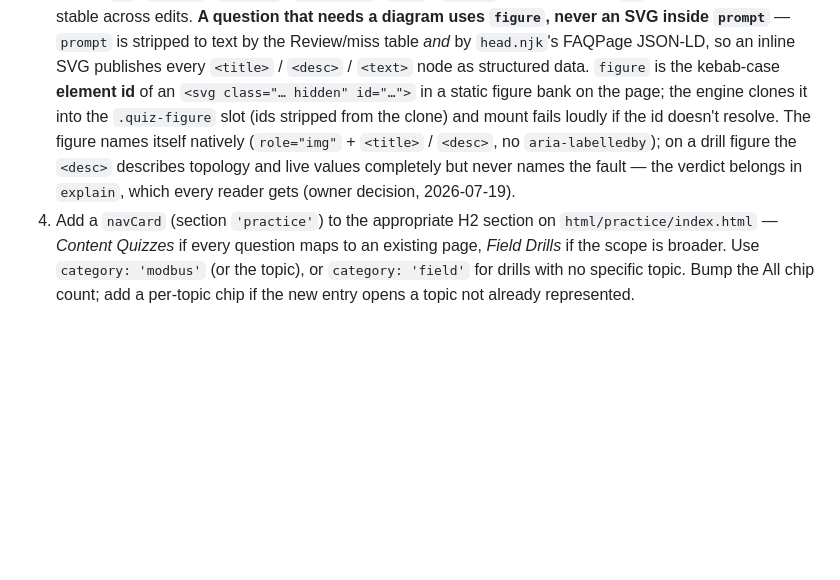
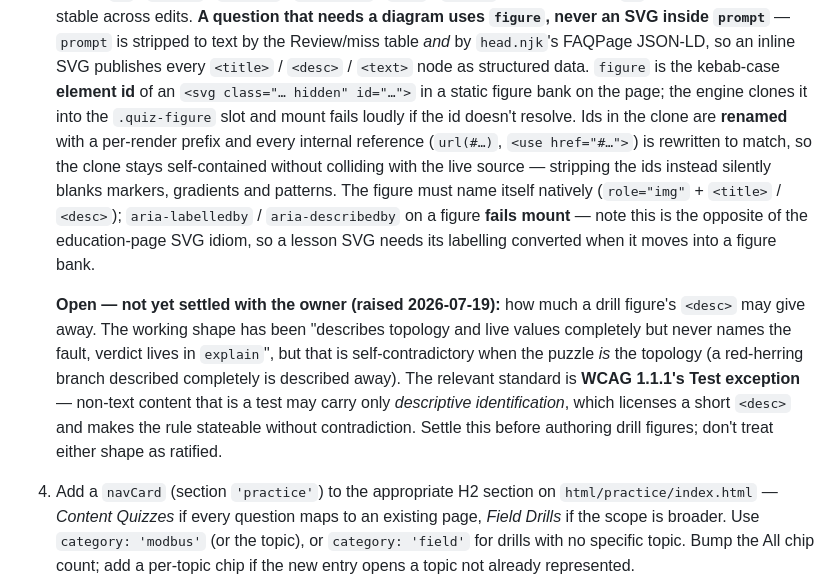
Before and after one commit to EWH2000/controlsfreak.dev, a Markdown page: CLAUDE.md, the part around the change. Drawn GitHub-style; blank space fills up the shorter version.

Commit message:
docs: mark the drill-figure <desc> scope as open, not decided
The figure block asserted "(owner decision, 2026-07-19)" for a
question the owner has not answered. docs/next-session-handoff.md,
the lane's own input document and same date, lists it verbatim under
"Open question for the owner, worth settling before authoring", and
grepping docs/ turns up no resolution anywhere — not in
codebase-issues.md, not in site-ideas-and-friction.md.

Left as-is, the next lane greps CLAUDE.md for the figure contract,
reads settled policy, and authors every <desc> to it without ever
putting the question to the owner. The false attribution then becomes
the durable record in the conventions file.

The working shape was also self-contradictory for the drill it was
written for: a <desc> that "describes topology and live values
completely" while "never naming the fault" cannot exist when the
puzzle IS the topology — a red-herring branch described completely is
described away. The note now records the contradiction and points at
WCAG 1.1.1's Test exception (non-text content that is a test may carry
only descriptive identification), which is the standard that would let
the rule be stated without contradiction. Deliberately NOT settled
here — that is the owner's call.

Also trues the block up to the code: ids are renamed rather than
stripped, and aria-labelledby now fails mount.

Co-Authored-By: Claude Opus 4.8 <noreply@anthropic.com>
Claude-Session: https://claude.ai/code/session_01VJDrbkpcq4MoCsEcVmcLcS

```diff
--- a/CLAUDE.md
+++ b/CLAUDE.md
@@ -811,13 +811,29 @@ fails the build if a `nav: education` page is missing from it
    inline SVG publishes every `<title>` / `<desc>` / `<text>` node
    as structured data. `figure` is the kebab-case **element id** of
    an `<svg class="… hidden" id="…">` in a static figure bank on the
-   page; the engine clones it into the `.quiz-figure` slot (ids
-   stripped from the clone) and mount fails loudly if the id doesn't
-   resolve. The figure names itself natively (`role="img"` +
-   `<title>` / `<desc>`, no `aria-labelledby`); on a drill figure the
-   `<desc>` describes topology and live values completely but never
-   names the fault — the verdict belongs in `explain`, which every
-   reader gets (owner decision, 2026-07-19).
+   page; the engine clones it into the `.quiz-figure` slot and mount
+   fails loudly if the id doesn't resolve. Ids in the clone are
+   **renamed** with a per-render prefix and every internal reference
+   (`url(#…)`, `<use href="#…">`) is rewritten to match, so the clone
+   stays self-contained without colliding with the live source —
+   stripping the ids instead silently blanks markers, gradients and
+   patterns. The figure must name itself natively (`role="img"` +
+   `<title>` / `<desc>`); `aria-labelledby` / `aria-describedby` on a
+   figure **fails mount** — note this is the opposite of the
+   education-page SVG idiom, so a lesson SVG needs its labelling
+   converted when it moves into a figure bank.
+
+   **Open — not yet settled with the owner (raised 2026-07-19):** how
+   much a drill figure's `<desc>` may give away. The working shape has
+   been "describes topology and live values completely but never names
+   the fault, verdict lives in `explain`", but that is
+   self-contradictory when the puzzle *is* the topology (a red-herring
+   branch described completely is described away). The relevant
+   standard is **WCAG 1.1.1's Test exception** — non-text content that
+   is a test may carry only *descriptive identification*, which
+   licenses a short `<desc>` and makes the rule stateable without
+   contradiction. Settle this before authoring drill figures; don't
+   treat either shape as ratified.
 4. Add a `navCard` (section `'practice'`) to the appropriate H2
    section on `html/practice/index.html` — *Content Quizzes* if
    every question maps to an existing page, *Field Drills* if the
```
